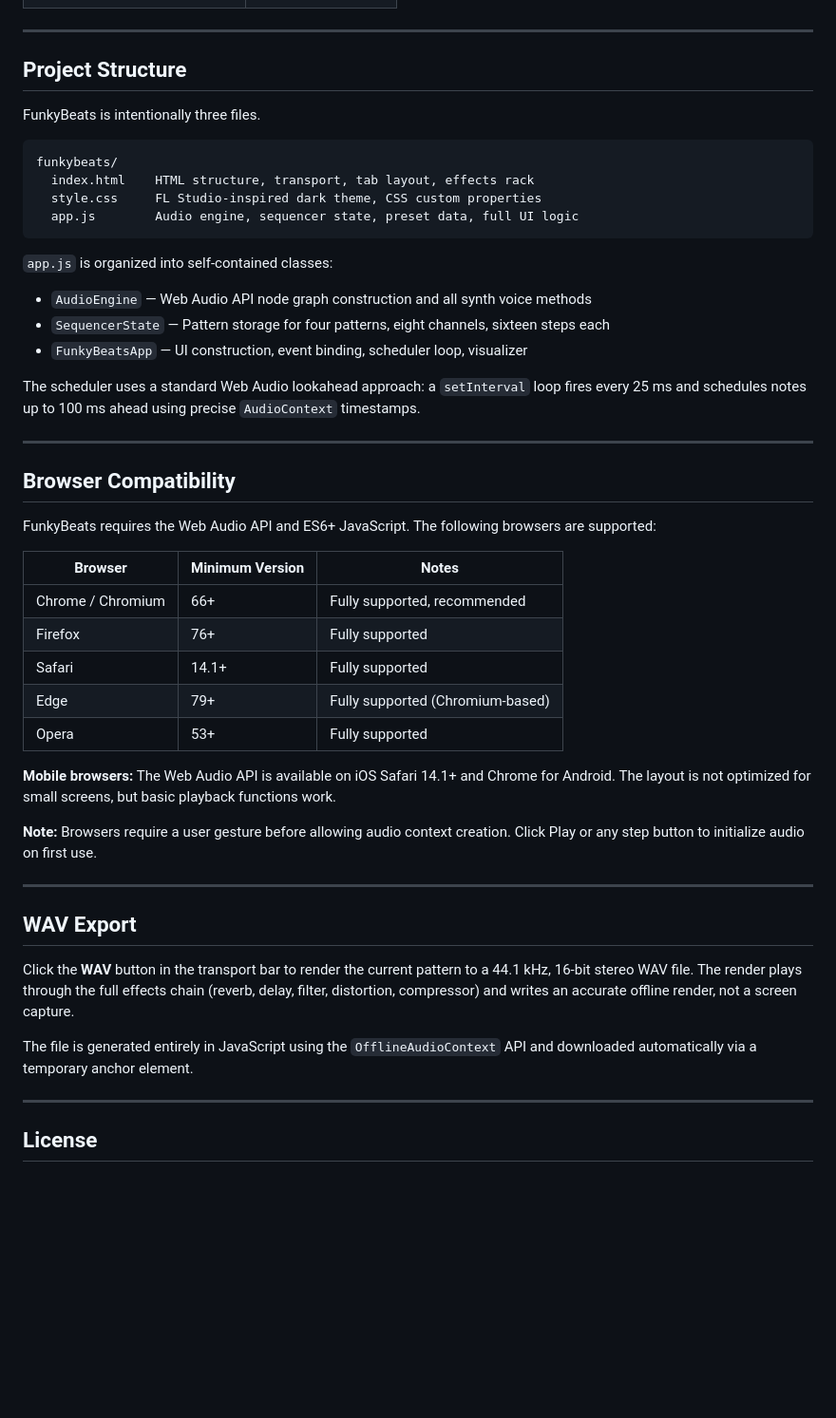
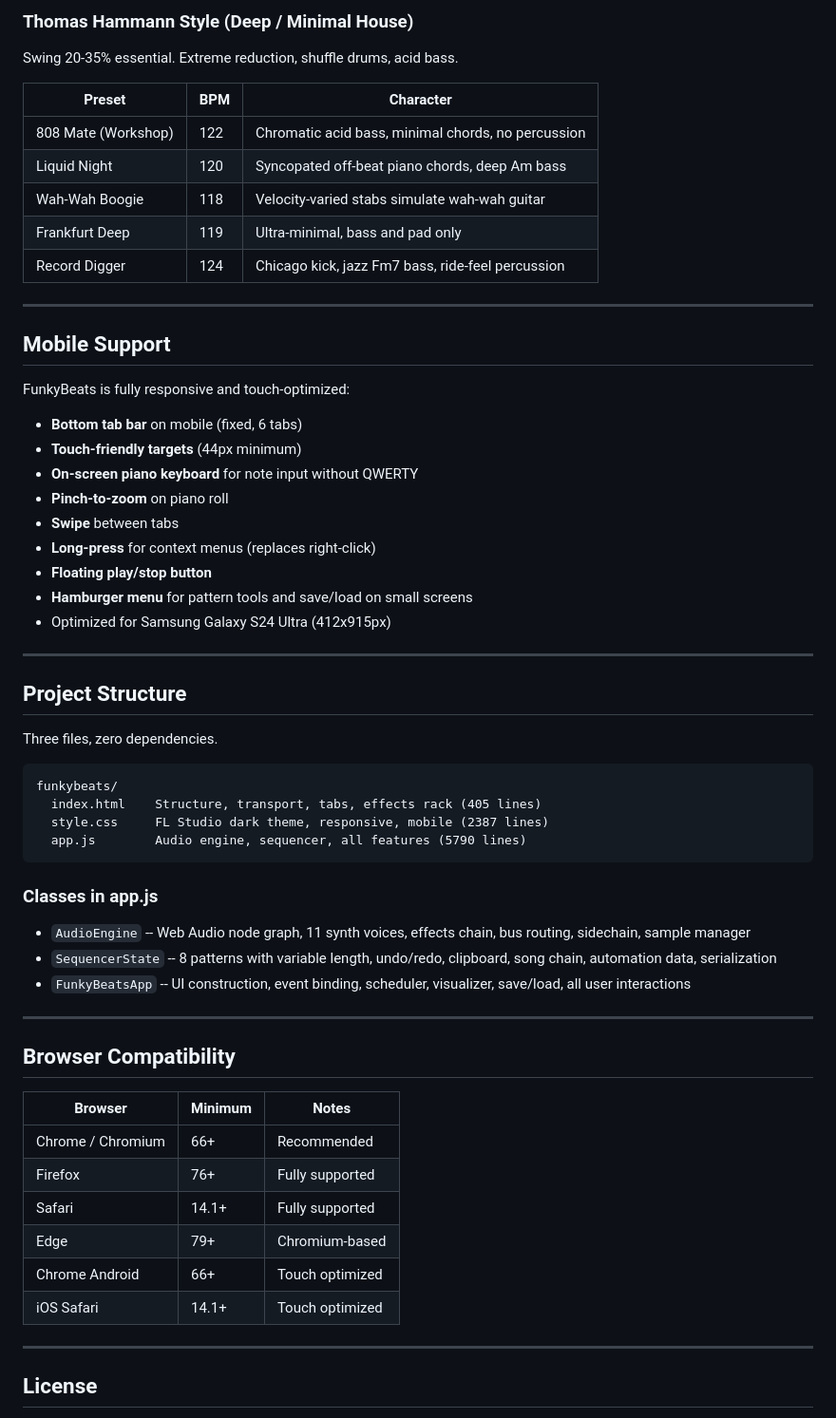
Before and after one commit to pepperonas/funkybeats, a Markdown page: README.md, the part around one of its changes. Shown at 95% size. Drawn GitHub-style; blank space fills up the shorter version.

````diff
--- a/README.md
+++ b/README.md
@@ -226,50 +271,62 @@ Additional interactions:
+### Thomas Hammann Style (Deep / Minimal House)
+
+Swing 20-35% essential. Extreme reduction, shuffle drums, acid bass.
+
+| Preset | BPM | Character |
+|--------|-----|-----------|
+| 808 Mate (Workshop) | 122 | Chromatic acid bass, minimal chords, no percussion |
+| Liquid Night | 120 | Syncopated off-beat piano chords, deep Am bass |
+| Wah-Wah Boogie | 118 | Velocity-varied stabs simulate wah-wah guitar |
+| Frankfurt Deep | 119 | Ultra-minimal, bass and pad only |
+| Record Digger | 124 | Chicago kick, jazz Fm7 bass, ride-feel percussion |
+
+---
+
+## Mobile Support
+
+FunkyBeats is fully responsive and touch-optimized:
+
+- **Bottom tab bar** on mobile (fixed, 6 tabs)
+- **Touch-friendly targets** (44px minimum)
+- **On-screen piano keyboard** for note input without QWERTY
+- **Pinch-to-zoom** on piano roll
+- **Swipe** between tabs
+- **Long-press** for context menus (replaces right-click)
+- **Floating play/stop button**
+- **Hamburger menu** for pattern tools and save/load on small screens
+- Optimized for Samsung Galaxy S24 Ultra (412x915px)
 
 ---
 
 ## Project Structure
 
-FunkyBeats is intentionally three files.
+Three files, zero dependencies.
 
 ```
 funkybeats/
-  index.html    HTML structure, transport, tab layout, effects rack
-  style.css     FL Studio-inspired dark theme, CSS custom properties
-  app.js        Audio engine, sequencer state, preset data, full UI logic
+  index.html    Structure, transport, tabs, effects rack (405 lines)
+  style.css     FL Studio dark theme, responsive, mobile (2387 lines)
+  app.js        Audio engine, sequencer, all features (5790 lines)
 ```
 
-`app.js` is organized into self-contained classes:
+### Classes in app.js
 
-- `AudioEngine` — Web Audio API node graph construction and all synth voice methods
-- `SequencerState` — Pattern storage for four patterns, eight channels, sixteen steps each
-- `FunkyBeatsApp` — UI construction, event binding, scheduler loop, visualizer
-
-The scheduler uses a standard Web Audio lookahead approach: a `setInterval` loop fires every 25 ms and schedules notes up to 100 ms ahead using precise `AudioContext` timestamps.
+- `AudioEngine` -- Web Audio node graph, 11 synth voices, effects chain, bus routing, sidechain, sample manager
+- `SequencerState` -- 8 patterns with variable length, undo/redo, clipboard, song chain, automation data, serialization
+- `FunkyBeatsApp` -- UI construction, event binding, scheduler, visualizer, save/load, all user interactions
 
 ---
 
 ## Browser Compatibility
 
-FunkyBeats requires the Web Audio API and ES6+ JavaScript. The following browsers are supported:
-
-| Browser | Minimum Version | Notes |
-|---|---|---|
-| Chrome / Chromium | 66+ | Fully supported, recommended |
+| Browser | Minimum | Notes |
+|---------|---------|-------|
+| Chrome / Chromium | 66+ | Recommended |
 | Firefox | 76+ | Fully supported |
 | Safari | 14.1+ | Fully supported |
-| Edge | 79+ | Fully supported (Chromium-based) |
-| Opera | 53+ | Fully supported |
-
-**Mobile browsers:** The Web Audio API is available on iOS Safari 14.1+ and Chrome for Android. The layout is not optimized for small screens, but basic playback functions work.
-
-**Note:** Browsers require a user gesture before allowing audio context creation. Click Play or any step button to initialize audio on first use.
-
----
-
-## WAV Export
-
-Click the **WAV** button in the transport bar to render the current pattern to a 44.1 kHz, 16-bit stereo WAV file. The render plays through the full effects chain (reverb, delay, filter, distortion, compressor) and writes an accurate offline render, not a screen capture.
-
-The file is generated entirely in JavaScript using the `OfflineAudioContext` API and downloaded automatically via a temporary anchor element.
+| Edge | 79+ | Chromium-based |
+| Chrome Android | 66+ | Touch optimized |
+| iOS Safari | 14.1+ | Touch optimized |
 
 ---
 
````
Also changed, not shown: other parts of README.md (+232 -187 lines).
